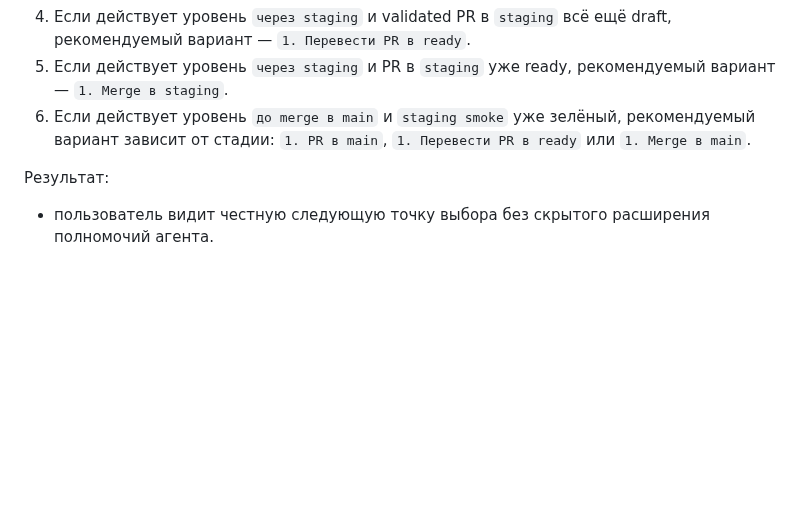
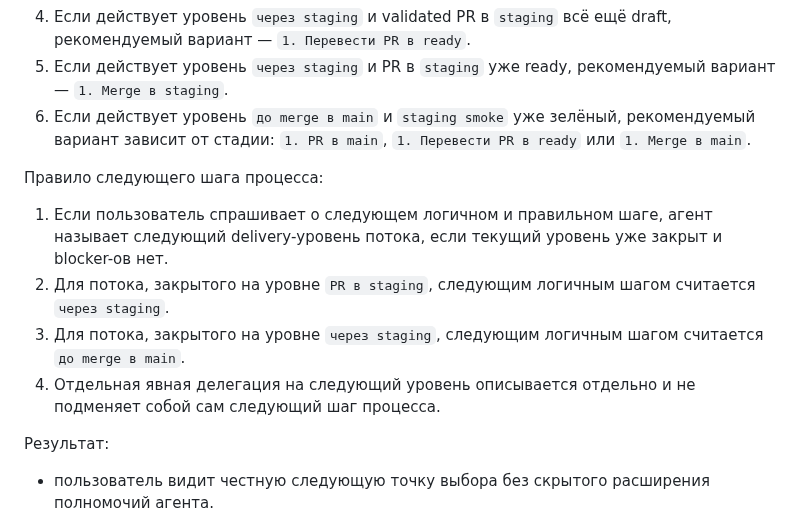
Before and after one commit to Etogerman/Project-1, a Markdown page: docs/task-delivery-workflow.md, the part around the change. Drawn GitHub-style; blank space fills up the shorter version.

Commit message:
Уточнить правило следующего delivery-шага

```diff
--- a/docs/task-delivery-workflow.md
+++ b/docs/task-delivery-workflow.md
@@ -262,6 +262,12 @@ Helper-review не заменяет author self-review.
 5. Если действует уровень `через staging` и PR в `staging` уже ready, рекомендуемый вариант — `1. Merge в staging`.
 6. Если действует уровень `до merge в main` и `staging smoke` уже зелёный, рекомендуемый вариант зависит от стадии: `1. PR в main`, `1. Перевести PR в ready` или `1. Merge в main`.
 
+Правило следующего шага процесса:
+1. Если пользователь спрашивает о следующем логичном и правильном шаге, агент называет следующий delivery-уровень потока, если текущий уровень уже закрыт и blocker-ов нет.
+2. Для потока, закрытого на уровне `PR в staging`, следующим логичным шагом считается `через staging`.
+3. Для потока, закрытого на уровне `через staging`, следующим логичным шагом считается `до merge в main`.
+4. Отдельная явная делегация на следующий уровень описывается отдельно и не подменяет собой сам следующий шаг процесса.
+
 Результат:
 - пользователь видит честную следующую точку выбора без скрытого расширения полномочий агента.
 
```
Also changed, not shown: AGENTS.md (+9 -7 lines).
